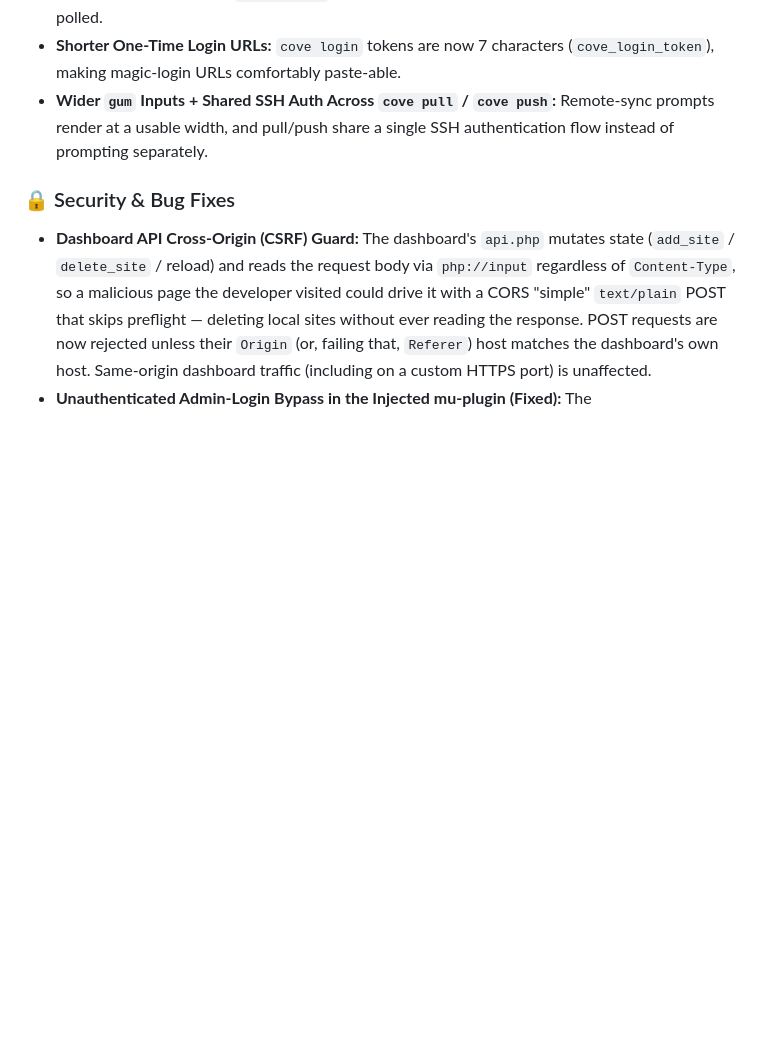
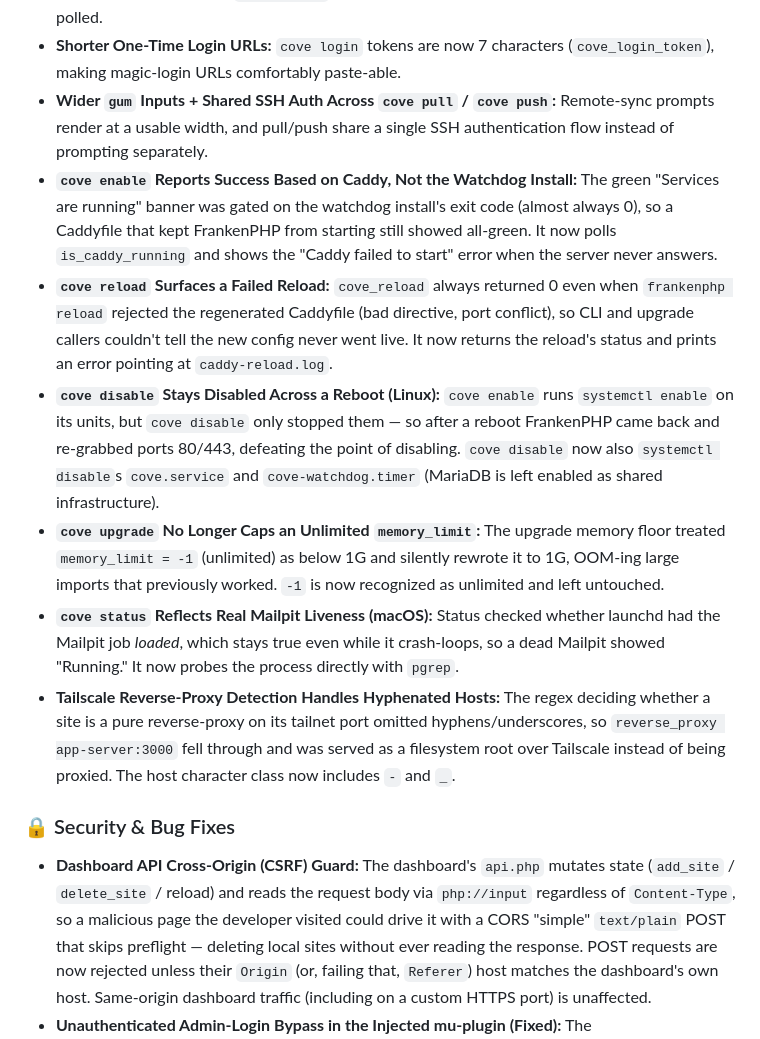
Before and after one commit to anchorhost/cove, a Markdown page: changelog.md, the part around the change. Drawn GitHub-style; blank space fills up the shorter version.

Commit message:
📖 DOC: Changelog — enable/reload/disable/upgrade/status/tailscale fixes
Co-Authored-By: Claude Fable 5 <noreply@anthropic.com>

```diff
--- a/changelog.md
+++ b/changelog.md
@@ -13,6 +13,12 @@
 * **Cheap `cove status` — No More Homebrew on the Polling Path:** On macOS, `cove status` checked MariaDB by shelling out to `brew services list`, which boots a full Homebrew Ruby interpreter (~1–2s idle, far longer under load). With the menu bar app polling status every few seconds, slow calls stacked into a feedback loop that drove load average past 50 and starved FrankenPHP until the watchdog restarted it. MariaDB is now probed with a new `is_mariadb_running` helper — a single `mysqladmin ping` handshake (with a `pgrep mariadbd` fallback) — bringing a full `cove status` run down to well under a second no matter how often it's polled.
 * **Shorter One-Time Login URLs:** `cove login` tokens are now 7 characters (`cove_login_token`), making magic-login URLs comfortably paste-able.
 * **Wider `gum` Inputs + Shared SSH Auth Across `cove pull` / `cove push`:** Remote-sync prompts render at a usable width, and pull/push share a single SSH authentication flow instead of prompting separately.
+* **`cove enable` Reports Success Based on Caddy, Not the Watchdog Install:** The green "Services are running" banner was gated on the watchdog install's exit code (almost always 0), so a Caddyfile that kept FrankenPHP from starting still showed all-green. It now polls `is_caddy_running` and shows the "Caddy failed to start" error when the server never answers.
+* **`cove reload` Surfaces a Failed Reload:** `cove_reload` always returned 0 even when `frankenphp reload` rejected the regenerated Caddyfile (bad directive, port conflict), so CLI and upgrade callers couldn't tell the new config never went live. It now returns the reload's status and prints an error pointing at `caddy-reload.log`.
+* **`cove disable` Stays Disabled Across a Reboot (Linux):** `cove enable` runs `systemctl enable` on its units, but `cove disable` only stopped them — so after a reboot FrankenPHP came back and re-grabbed ports 80/443, defeating the point of disabling. `cove disable` now also `systemctl disable`s `cove.service` and `cove-watchdog.timer` (MariaDB is left enabled as shared infrastructure).
+* **`cove upgrade` No Longer Caps an Unlimited `memory_limit`:** The upgrade memory floor treated `memory_limit = -1` (unlimited) as below 1G and silently rewrote it to 1G, OOM-ing large imports that previously worked. `-1` is now recognized as unlimited and left untouched.
+* **`cove status` Reflects Real Mailpit Liveness (macOS):** Status checked whether launchd had the Mailpit job *loaded*, which stays true even while it crash-loops, so a dead Mailpit showed "Running." It now probes the process directly with `pgrep`.
+* **Tailscale Reverse-Proxy Detection Handles Hyphenated Hosts:** The regex deciding whether a site is a pure reverse-proxy on its tailnet port omitted hyphens/underscores, so `reverse_proxy app-server:3000` fell through and was served as a filesystem root over Tailscale instead of being proxied. The host character class now includes `-` and `_`.
 
 ### 🔒 Security & Bug Fixes
 
```
